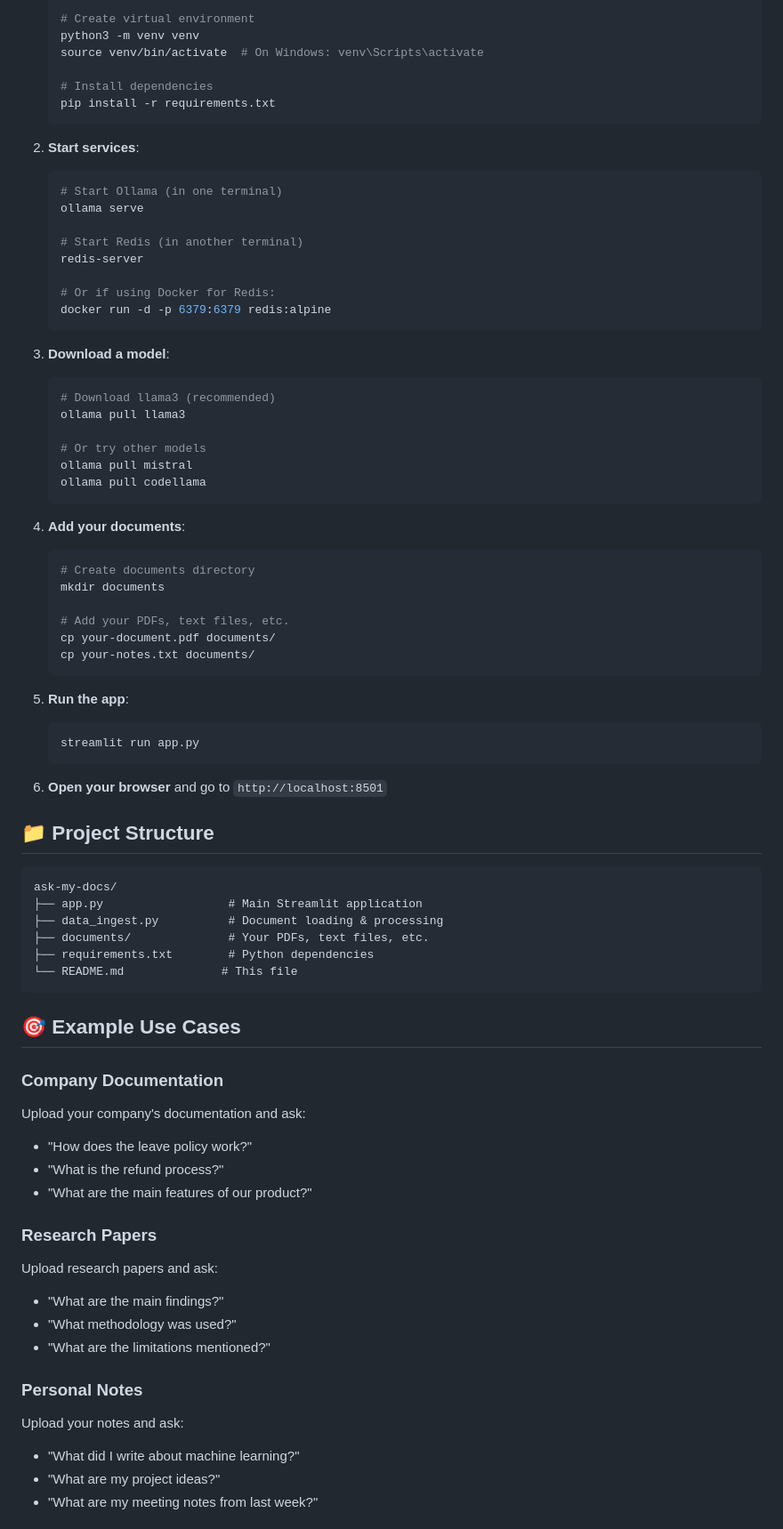
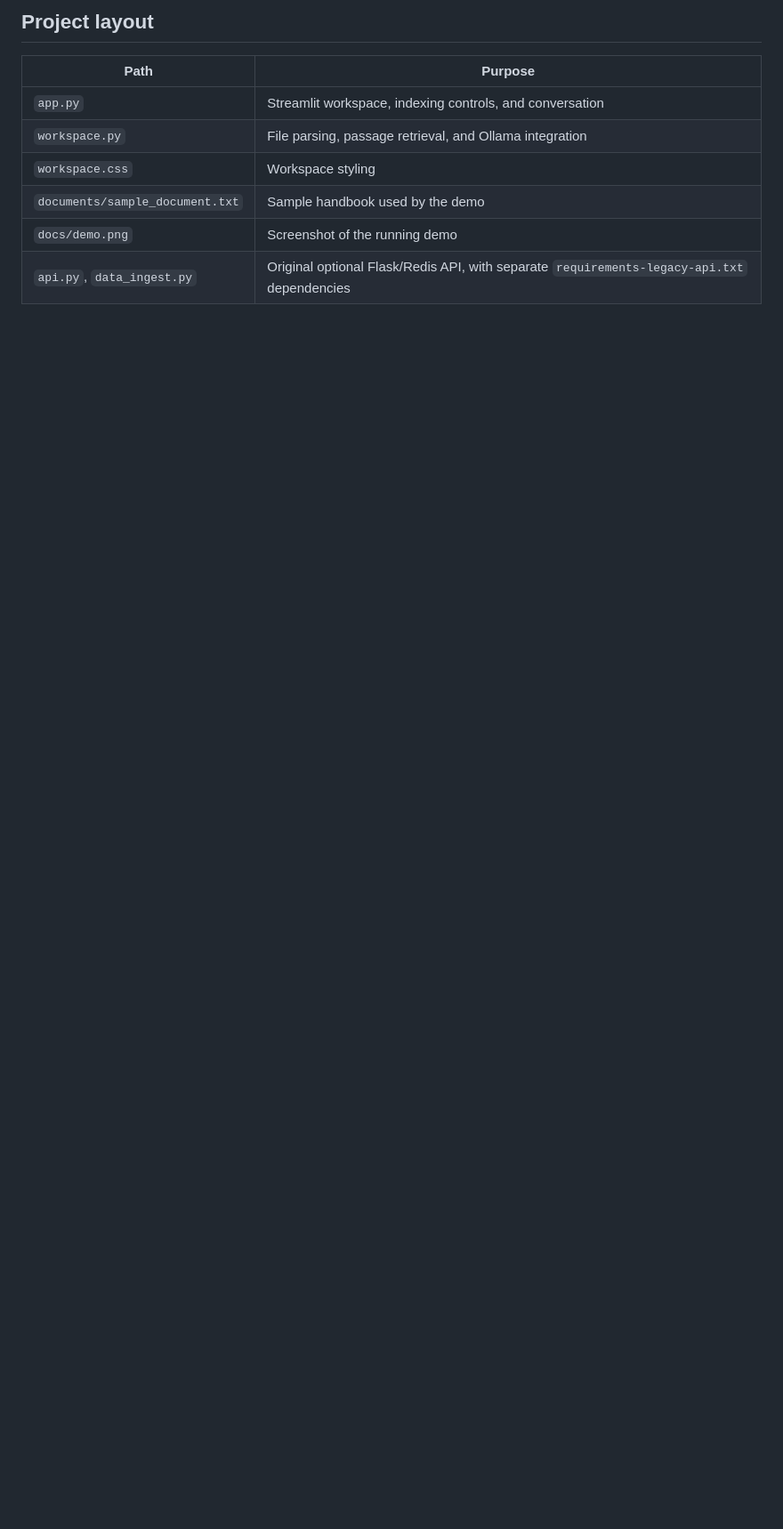
Before and after one commit to pspcps/ask-my-docs, a Markdown page: README.md, the part around one of its changes. Shown at 89% size. Rendered like a GitHub page; blank space fills up the shorter version.

````diff
--- a/README.md
+++ b/README.md
@@ -70,79 +51,12 @@ A **private, local AI chatbot** that can answer questions from your PDFs, text f
 
-   # Create virtual environment
-   python3 -m venv venv
-   source venv/bin/activate  # On Windows: venv\Scripts\activate
+## Project layout
 
-   # Install dependencies
-   pip install -r requirements.txt
-   ```
+| Path | Purpose |
+| --- | --- |
+| `app.py` | Streamlit workspace, indexing controls, and conversation |
+| `workspace.py` | File parsing, passage retrieval, and Ollama integration |
+| `workspace.css` | Workspace styling |
+| `documents/sample_document.txt` | Sample handbook used by the demo |
+| `docs/demo.png` | Screenshot of the running demo |
+| `api.py`, `data_ingest.py` | Original optional Flask/Redis API, with separate `requirements-legacy-api.txt` dependencies |
 
-2. **Start services**:
-   ```bash
-   # Start Ollama (in one terminal)
-   ollama serve
-
-   # Start Redis (in another terminal)
-   redis-server
-
-   # Or if using Docker for Redis:
-   docker run -d -p 6379:6379 redis:alpine
-   ```
-
-3. **Download a model**:
-   ```bash
-   # Download llama3 (recommended)
-   ollama pull llama3
-
-   # Or try other models
-   ollama pull mistral
-   ollama pull codellama
-   ```
-
-4. **Add your documents**:
-   ```bash
-   # Create documents directory
-   mkdir documents
-
-   # Add your PDFs, text files, etc.
-   cp your-document.pdf documents/
-   cp your-notes.txt documents/
-   ```
-
-5. **Run the app**:
-   ```bash
-   streamlit run app.py
-   ```
-
-6. **Open your browser** and go to `http://localhost:8501`
-
-## 📁 Project Structure
-
-```
-ask-my-docs/
-├── app.py                  # Main Streamlit application
-├── data_ingest.py          # Document loading & processing
-├── documents/              # Your PDFs, text files, etc.
-├── requirements.txt        # Python dependencies
-└── README.md              # This file
-```
-
-## 🎯 Example Use Cases
-
-### Company Documentation
-Upload your company's documentation and ask:
-- "How does the leave policy work?"
-- "What is the refund process?"
-- "What are the main features of our product?"
-
-### Research Papers
-Upload research papers and ask:
-- "What are the main findings?"
-- "What methodology was used?"
-- "What are the limitations mentioned?"
-
-### Personal Notes
-Upload your notes and ask:
-- "What did I write about machine learning?"
-- "What are my project ideas?"
-- "What are my meeting notes from last week?"
-
````
Also changed, not shown: other parts of README.md (+34 -172 lines), docs/demo.png (added), 11 other files.
